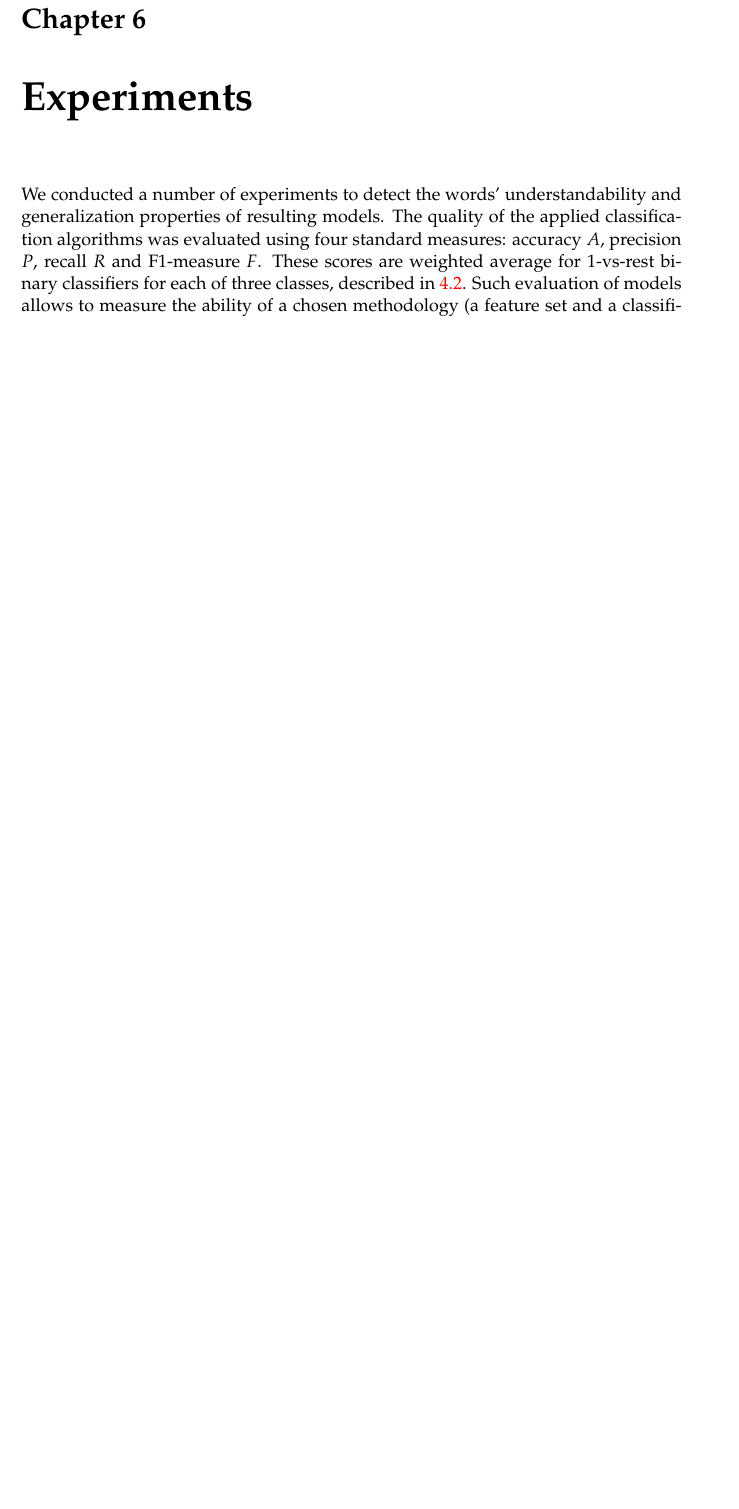
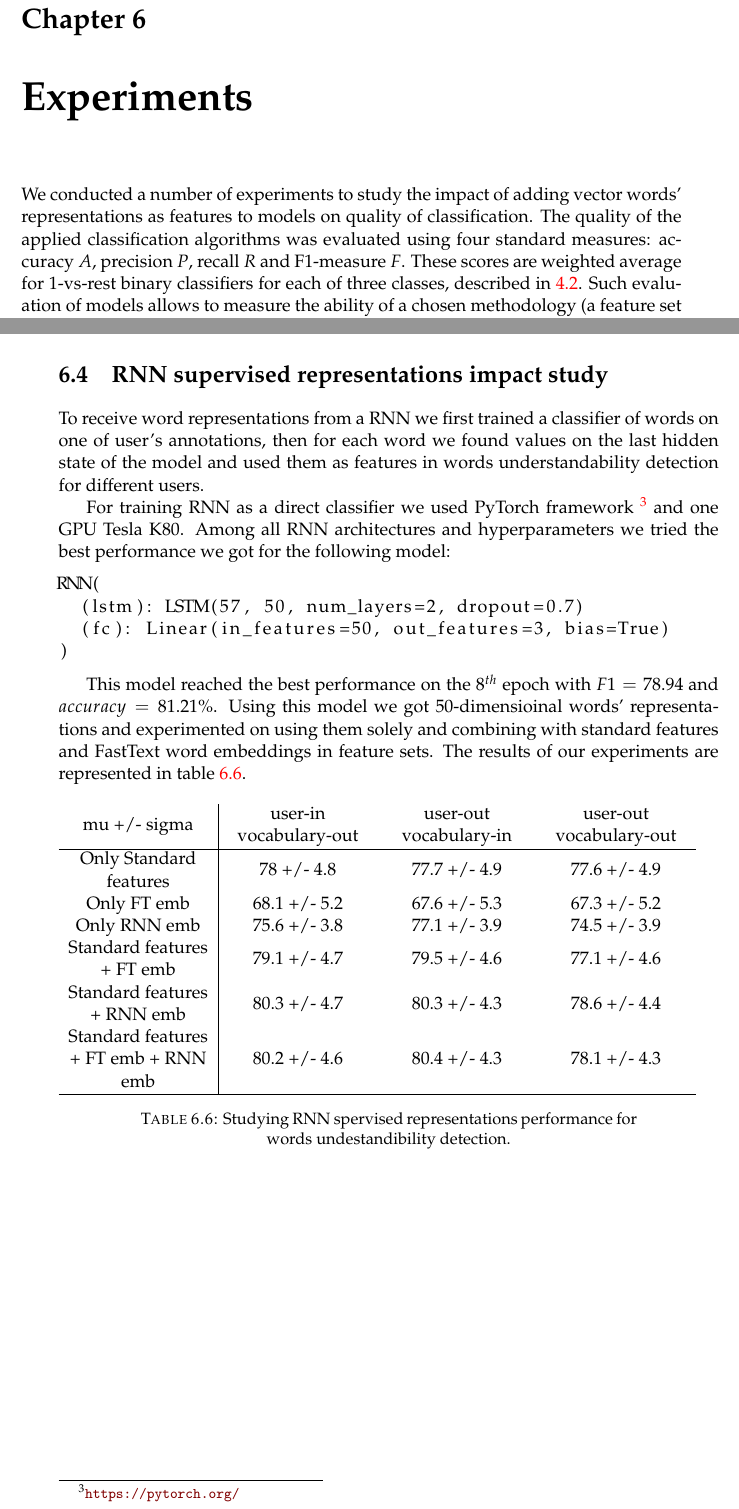
Before and after one commit to hpylieva/automatic-difficulty-detection-thesis-report, a LaTeX thesis (master-thesis-template.tex, which reads Chapters/Chapter6.tex): part of page 35 of 45 before the commit and two parts of pages 35 and 40 of 45 after it, the two joined at a grey line, cut so that both start at the same text, the shorter picture padded with empty space. Compiled offline with pdfLaTeX.

Commit message:
Begin description of RNN experiments.

```diff
--- a/Chapters/Chapter6.tex
+++ b/Chapters/Chapter6.tex
@@ -1,7 +1,9 @@
 \chapter{Experiments}
 \label{ch:experiments}
 
-We conducted a number of experiments to detect the words' understandability and generalization properties of resulting models. The quality of the applied classification algorithms was evaluated using four standard measures: accuracy $A$, precision $P$, recall $R$ and F1-measure $F$. These scores are weighted average for 1-vs-rest binary classifiers for each of three classes, described in \ref{sec:annotation-process}. Such evaluation of models allows to measure the ability of a chosen methodology (a feature set and a classification method) to distinguish understandable and non-understandable words in an unbalanced dataset.
+We conducted a number of experiments to study the impact of adding vector words' representations as features to models on quality of classification. The quality of the applied classification algorithms was evaluated using four standard measures: accuracy $A$, precision $P$, recall $R$ and F1-measure $F$. These scores are weighted average for 1-vs-rest binary classifiers for each of three classes, described in \ref{sec:annotation-process}. Such evaluation of models allows to measure the ability of a chosen methodology (a feature set and a classification method) to distinguish understandable and non-understandable words in an unbalanced dataset.
+
+As in this work we compare results with ones in \cite{Grabar-PITR2014}, we first, reproduce results from the paper on the same datasets. Then check how FastText word embeddings influence the quality of classification in different cross-validation scenarios. We notice that in one scenario FastText word embeddings significantly and confidently improve performance of classification model, so the next step is to study whether this model generalized well on bigger variety of users. Finally, we study how RNN suprevised representations used as features impact on classification quality in all the same cross validation scenarios as preciously and on all available users.
 
 \section{Reproduction of previous results}
 
@@ -223,3 +225,33 @@ annotators usually show {\it learning} progress in decoding the
 morphological structure of terms and their understanding
 \citep{Grabar-BIONLP2017}. This progress is not taken into account in
 the current experiments.
+
+
+\section{RNN supervised representations impact study}
+To receive word representations from a RNN we first trained a classifier of words on one of user's annotations, then for each word we found values on the last hidden state of the model and used them as features in words understandability detection for different users.
+
+For training RNN as a direct classifier we used PyTorch framework \footnote{\url{https://pytorch.org/}} and one GPU Tesla K80. Among all RNN architectures and hyperparameters we tried the best performance we got for the following model:
+\begin{lstlisting}[language=Python]
+RNN(
+  (lstm): LSTM(57, 50, num_layers=2, dropout=0.7)
+  (fc): Linear(in_features=50, out_features=3, bias=True)
+)
+\end{lstlisting}
+
+This model reached the best performance on the $8^{th}$ epoch with $F1= 78.94$ and $accuracy= 81.21\%$. Using this model we got 50-dimensioinal words' representations and experimented on using them solely and combining with standard features and FastText word embeddings in feature sets. The results of our experiments are represented in table \ref{tab:rnn-embs}.
+
+
+
+\begin{table*}[h]
+\begin{tabular}{L|LLL}
+mu +/- sigma & user-in vocabulary-out & user-out vocabulary-in & user-out vocabulary-out \\ \hline
+Only Standard features & 78 +/- 4.8 & 77.7 +/- 4.9 & 77.6 +/- 4.9 \\
+Only FT emb & 68.1 +/- 5.2 & 67.6 +/- 5.3 & 67.3 +/- 5.2 \\
+Only RNN emb & 75.6 +/- 3.8 & 77.1 +/- 3.9 & 74.5 +/- 3.9 \\
+Standard features + FT emb & 79.1 +/- 4.7 & 79.5 +/- 4.6 & 77.1 +/- 4.6 \\
+Standard features + RNN emb & 80.3 +/- 4.7 & 80.3 +/- 4.3 & 78.6 +/- 4.4 \\
+Standard features + FT emb + RNN emb & 80.2 +/- 4.6 & 80.4 +/- 4.3 & 78.1 +/- 4.3 \\ \hline
+\end{tabular}
+  \caption{Studying RNN spervised representations performance for words undestandibility detection.}
+  \label{tab:rnn-embs}
+\end{table*}
--- a/master-thesis-template.tex
+++ b/master-thesis-template.tex
@@ -40,6 +40,7 @@ headsepline, % Uncomment to get a line under the header
 
 \usepackage[utf8]{inputenc} % Required for inputting international characters
 \usepackage[T1]{fontenc} % Output font encoding for international characters
+\usepackage{listings} % for code chunks
 
 \usepackage{mathpazo} % Use the Palatino font by default
 
```
Also changed, not shown: Chapters/Chapter6.tex (6 more changed lines), master-thesis-template.tex (1 more changed lines).
